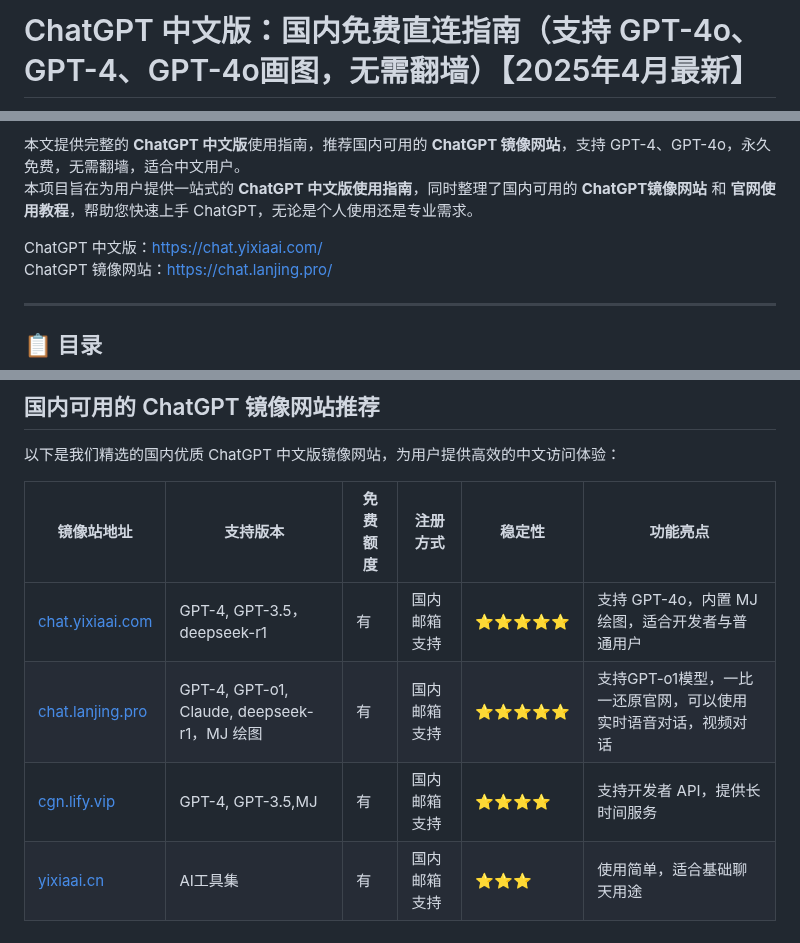
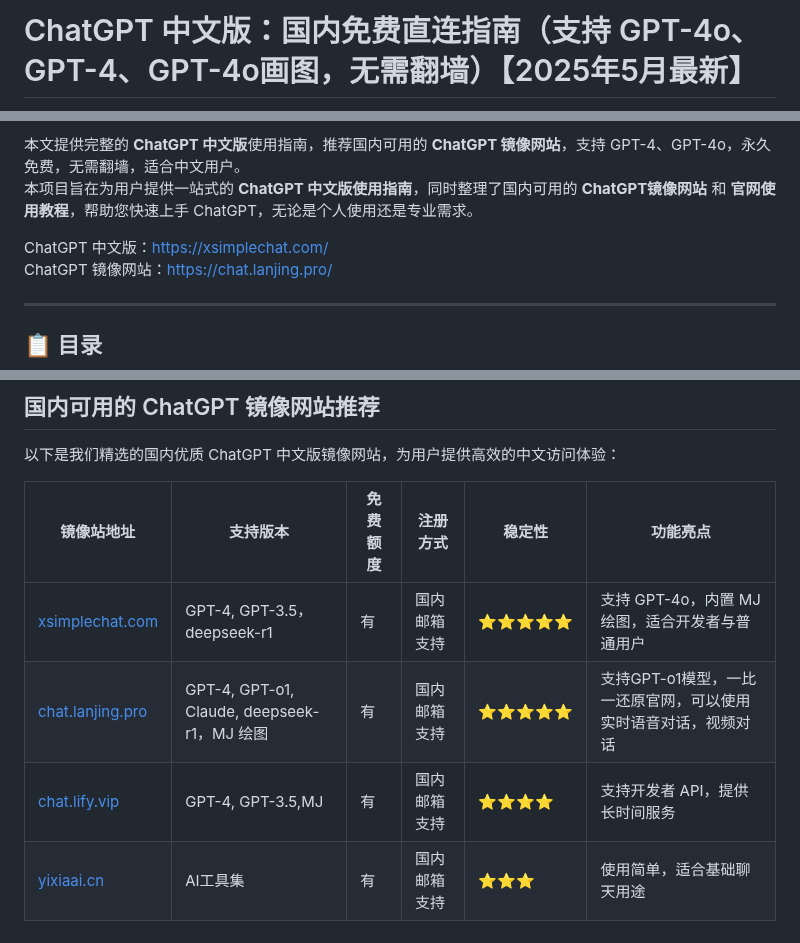
Before and after one commit to chatgpt-chinese-gpts/ChatGPT, a Markdown page: README.md, 3 parts joined by grey strips. Drawn GitHub-style.

```diff
--- a/README.md
+++ b/README.md
@@ -1,2 +1,2 @@
-# ChatGPT 中文版：国内免费直连指南（支持 GPT-4o、GPT-4、GPT-4o画图，无需翻墙）【2025年4月最新】
+# ChatGPT 中文版：国内免费直连指南（支持 GPT-4o、GPT-4、GPT-4o画图，无需翻墙）【2025年5月最新】
 
@@ -5,7 +5,7 @@
 本文提供完整的 **ChatGPT 中文版**使用指南，推荐国内可用的 **ChatGPT 镜像网站**，支持 GPT-4、GPT-4o，永久免费，无需翻墙，适合中文用户。
 本项目旨在为用户提供一站式的 **ChatGPT 中文版使用指南**，同时整理了国内可用的 **ChatGPT镜像网站** 和 **官网使用教程**，帮助您快速上手 ChatGPT，无论是个人使用还是专业需求。
 
-ChatGPT 中文版：[https://chat.yixiaai.com/](https://chat.yixiaai.com)
+ChatGPT 中文版：[https://xsimplechat.com/](https://xsimplechat.com)
 ChatGPT 镜像网站：[https://chat.lanjing.pro/](https://chat.lanjing.pro/)
 
 ---
@@ -39,9 +39,9 @@ ChatGPT 镜像网站：[https://chat.lanjing.pro/](https://chat.lanjing.pro/)
 
 | **镜像站地址**       | **支持版本**         | **免费额度** | **注册方式**         | **稳定性** | **功能亮点**                                  |
 |----------------------|---------------------|--------------|---------------------|------------|---------------------------------------------|
-| [chat.yixiaai.com](https://chat.yixiaai.com)   | GPT-4, GPT-3.5，deepseek-r1 | 有              | 国内邮箱支持        | ⭐⭐⭐⭐⭐    | 支持 GPT-4o，内置 MJ 绘图，适合开发者与普通用户 |
+| [xsimplechat.com](https://xsimplechat.com)   | GPT-4, GPT-3.5，deepseek-r1 | 有              | 国内邮箱支持        | ⭐⭐⭐⭐⭐    | 支持 GPT-4o，内置 MJ 绘图，适合开发者与普通用户 |
 | [chat.lanjing.pro](https://chat.lanjing.pro)         | GPT-4, GPT-o1, Claude, deepseek-r1，MJ 绘图  | 有              | 国内邮箱支持        | ⭐⭐⭐⭐⭐    | 支持GPT-o1模型，一比一还原官网，可以使用实时语音对话，视频对话         |
-| [cgn.lify.vip](https://cgn.lify.vip) | GPT-4, GPT-3.5,MJ | 有              | 国内邮箱支持        | ⭐⭐⭐⭐     | 支持开发者 API，提供长时间服务                 |
+| [chat.lify.vip](https://chat.lify.vip) | GPT-4, GPT-3.5,MJ | 有              | 国内邮箱支持        | ⭐⭐⭐⭐     | 支持开发者 API，提供长时间服务                 |
 | [yixiaai.cn](https://yixiaai.cn)   | AI工具集       | 有              | 国内邮箱支持        | ⭐⭐⭐      | 使用简单，适合基础聊天用途                     |
 
 ---
```
Also changed, not shown: other parts of README.md (+2 -2 lines).
